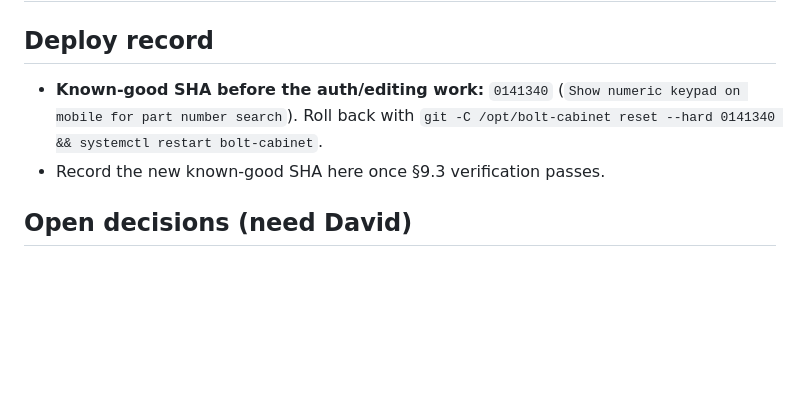
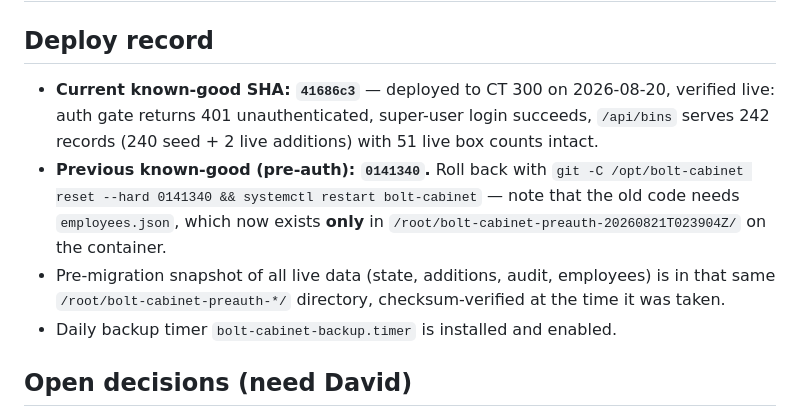
Before and after one commit to dmstrzelecki-cell/bolt-cabinet, a Markdown page: PUNCHLIST.md, the part around the change. GitHub-like rendering; blank space fills up the shorter version.

Commit message:
Record 41686c3 as the verified known-good deploy
Auth is live on CT 300. Notes where the pre-migration snapshot lives, and
that rolling back to 0141340 also needs employees.json restored from it --
the old code cannot authenticate anyone without that file, and it is no
longer in the app directory.

Co-Authored-By: Claude Opus 5 <noreply@anthropic.com>

```diff
--- a/PUNCHLIST.md
+++ b/PUNCHLIST.md
@@ -1,10 +1,18 @@
 # Punch list
 
 ## Deploy record
-- **Known-good SHA before the auth/editing work:** `0141340`
-  (`Show numeric keypad on mobile for part number search`).
-  Roll back with `git -C /opt/bolt-cabinet reset --hard 0141340 && systemctl restart bolt-cabinet`.
-- Record the new known-good SHA here once §9.3 verification passes.
+- **Current known-good SHA: `41686c3`** — deployed to CT 300 on 2026-08-20,
+  verified live: auth gate returns 401 unauthenticated, super-user login
+  succeeds, `/api/bins` serves 242 records (240 seed + 2 live additions) with
+  51 live box counts intact.
+- **Previous known-good (pre-auth): `0141340`.** Roll back with
+  `git -C /opt/bolt-cabinet reset --hard 0141340 && systemctl restart bolt-cabinet`
+  — note that the old code needs `employees.json`, which now exists **only**
+  in `/root/bolt-cabinet-preauth-20260821T023904Z/` on the container.
+- Pre-migration snapshot of all live data (state, additions, audit,
+  employees) is in that same `/root/bolt-cabinet-preauth-*/` directory,
+  checksum-verified at the time it was taken.
+- Daily backup timer `bolt-cabinet-backup.timer` is installed and enabled.
 
 ## Open decisions (need David)
 - **`verify: true` after an edit.** An `edit_bins` correction currently
```
